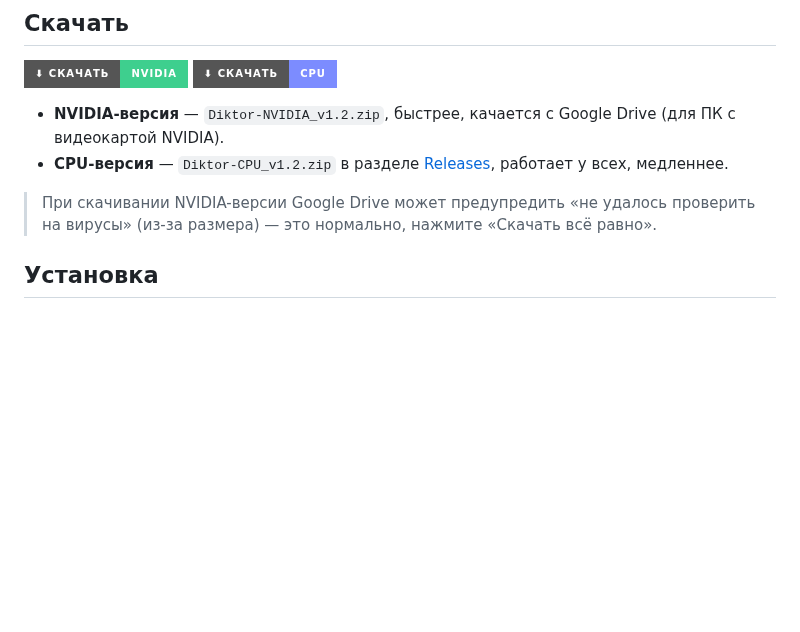
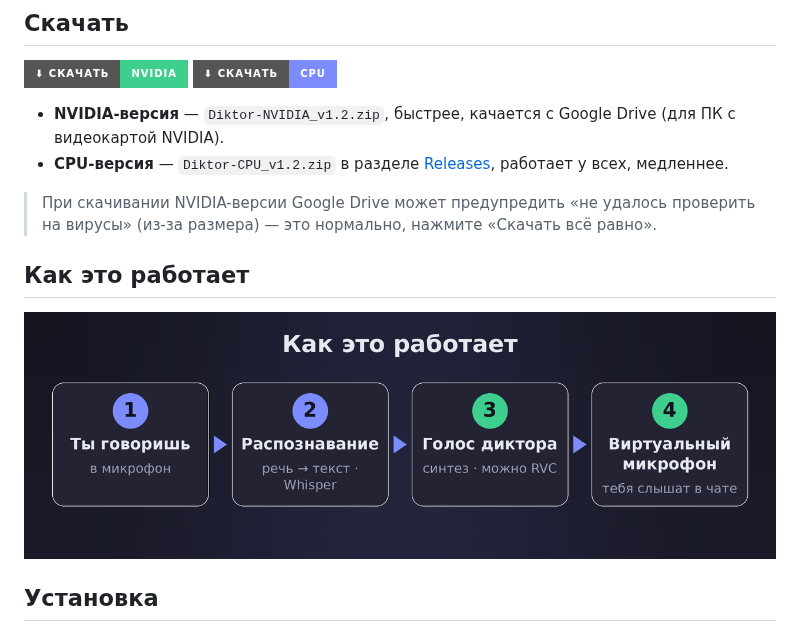
Before and after one commit to yotsug8/dictor-voice, a Markdown page: README.md, the part around the change. Rendered like a GitHub page; pictures changed too: assets/how-it-works.png (added); badges without logos; blank space fills up the shorter version.

Commit message:
Добавить фирменные изображения: баннер и схему работы
- assets/social-preview.png (1280×640) — баннер в палитре приложения
  для GitHub Social preview (загружается через Settings репозитория).
- assets/how-it-works.png — схема «как это работает» (речь →
  распознавание → голос диктора → виртуальный микрофон); встроена в
  README отдельным разделом «Как это работает».

```diff
--- a/README.md
+++ b/README.md
@@ -26,6 +26,10 @@
 - **CPU-версия** — `Diktor-CPU_v1.2.zip` в разделе [Releases](https://github.com/yotsug8/dictor-voice/releases), работает у всех, медленнее.
 
 > При скачивании NVIDIA-версии Google Drive может предупредить «не удалось проверить на вирусы» (из-за размера) — это нормально, нажмите «Скачать всё равно».
+
+## Как это работает
+
+![Схема работы: ты говоришь → распознавание речи → голос диктора → виртуальный микрофон → тебя слышат в чате](assets/how-it-works.png)
 
 ## Установка
 
```
Also changed, not shown: assets/social-preview.png (added).
